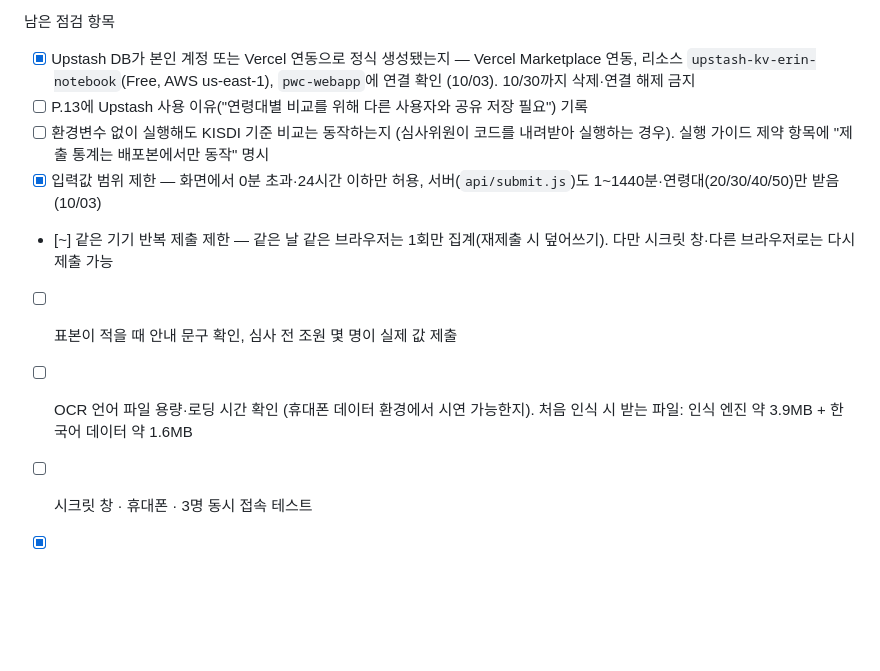
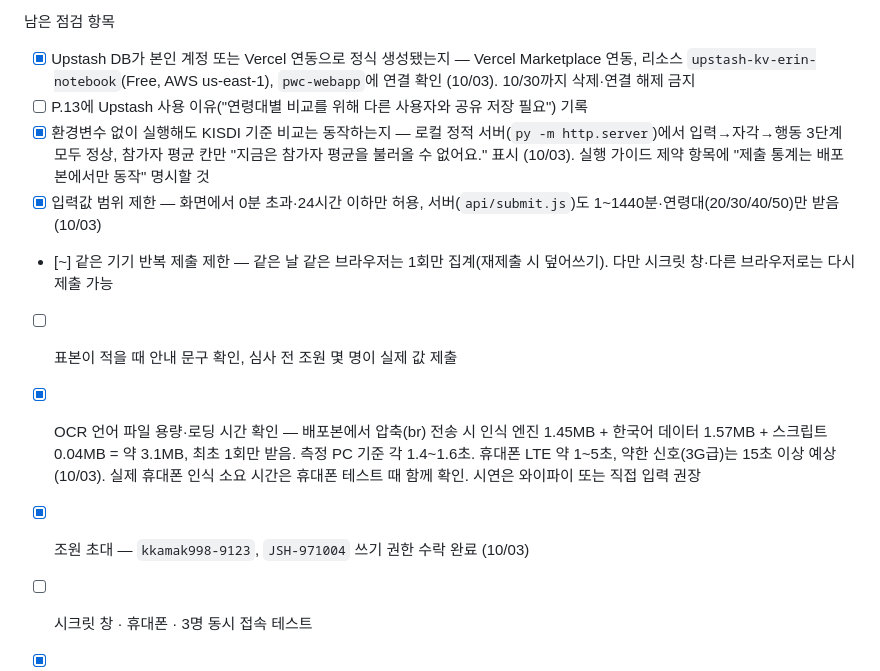
Before and after one commit to junhyun06001/PwC_WebAPP, a Markdown page: CLAUDE.md, the part around the change. Rendered like a GitHub page; blank space fills up the shorter version.

Commit message:
Update checklist: no-env local run, OCR load size, collaborators accepted
Co-Authored-By: Claude Opus 5.5 <noreply@anthropic.com>

```diff
--- a/CLAUDE.md
+++ b/CLAUDE.md
@@ -174,11 +174,12 @@
 남은 점검 항목
 - [x] Upstash DB가 본인 계정 또는 Vercel 연동으로 정식 생성됐는지 — Vercel Marketplace 연동, 리소스 `upstash-kv-erin-notebook`(Free, AWS us-east-1), `pwc-webapp`에 연결 확인 (10/03). 10/30까지 삭제·연결 해제 금지
 - [ ] P.13에 Upstash 사용 이유("연령대별 비교를 위해 다른 사용자와 공유 저장 필요") 기록
-- [ ] 환경변수 없이 실행해도 KISDI 기준 비교는 동작하는지 (심사위원이 코드를 내려받아 실행하는 경우). 실행 가이드 제약 항목에 "제출 통계는 배포본에서만 동작" 명시
+- [x] 환경변수 없이 실행해도 KISDI 기준 비교는 동작하는지 — 로컬 정적 서버(`py -m http.server`)에서 입력→자각→행동 3단계 모두 정상, 참가자 평균 칸만 "지금은 참가자 평균을 불러올 수 없어요." 표시 (10/03). 실행 가이드 제약 항목에 "제출 통계는 배포본에서만 동작" 명시할 것
 - [x] 입력값 범위 제한 — 화면에서 0분 초과·24시간 이하만 허용, 서버(`api/submit.js`)도 1~1440분·연령대(20/30/40/50)만 받음 (10/03)
 - [~] 같은 기기 반복 제출 제한 — 같은 날 같은 브라우저는 1회만 집계(재제출 시 덮어쓰기). 다만 시크릿 창·다른 브라우저로는 다시 제출 가능
 - [ ] 표본이 적을 때 안내 문구 확인, 심사 전 조원 몇 명이 실제 값 제출
-- [ ] OCR 언어 파일 용량·로딩 시간 확인 (휴대폰 데이터 환경에서 시연 가능한지). 처음 인식 시 받는 파일: 인식 엔진 약 3.9MB + 한국어 데이터 약 1.6MB
+- [x] OCR 언어 파일 용량·로딩 시간 확인 — 배포본에서 압축(br) 전송 시 인식 엔진 1.45MB + 한국어 데이터 1.57MB + 스크립트 0.04MB = 약 3.1MB, 최초 1회만 받음. 측정 PC 기준 각 1.4~1.6초. 휴대폰 LTE 약 1~5초, 약한 신호(3G급)는 15초 이상 예상 (10/03). 실제 휴대폰 인식 소요 시간은 휴대폰 테스트 때 함께 확인. 시연은 와이파이 또는 직접 입력 권장
+- [x] 조원 초대 — `kkamak998-9123`, `JSH-971004` 쓰기 권한 수락 완료 (10/03)
 - [ ] 시크릿 창 · 휴대폰 · 3명 동시 접속 테스트
 - [x] 동시 접속 부하 테스트 (10/03) — 400명이 10초에 걸쳐 제출·조회 시 400/400 성공(제출 약 0.2초, 조회 약 0.01초). 400명 같은 순간 제출 시 391/400(실패는 테스트 PC 연결 한계로 서버 미도달), 성공 건 누락 없음. 평균 계산 정확도 검증. 테스트 데이터 삭제 완료
 - [x] Upstash 무료 한도: 월 50만 명령, 초당 1만 명령, 256MB → 발표 당일 300~400명 기준 하루 최대 약 7천 명령, 여유 있음
```
